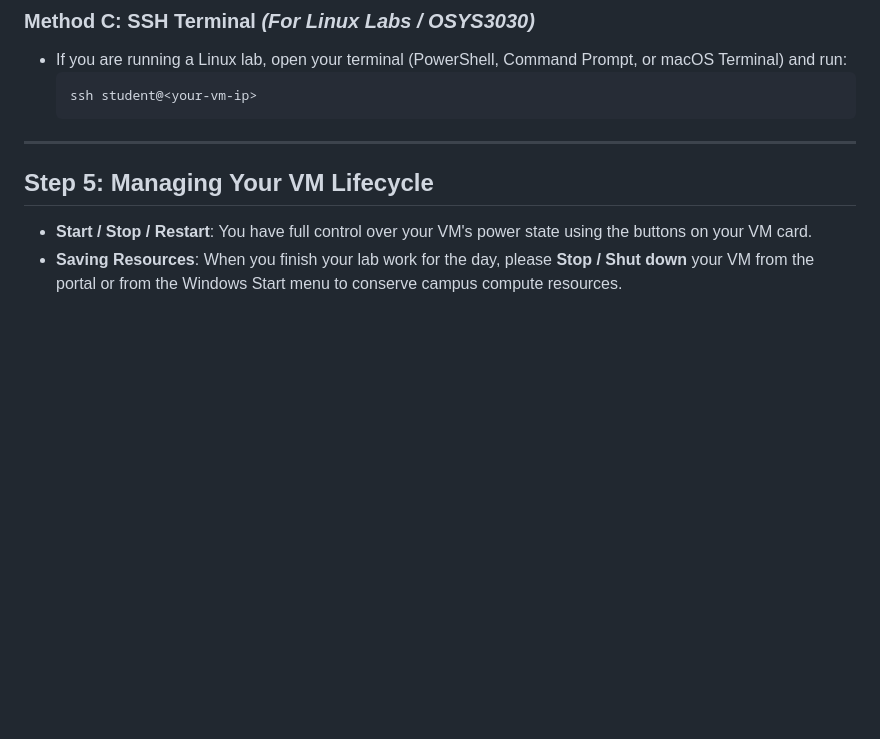
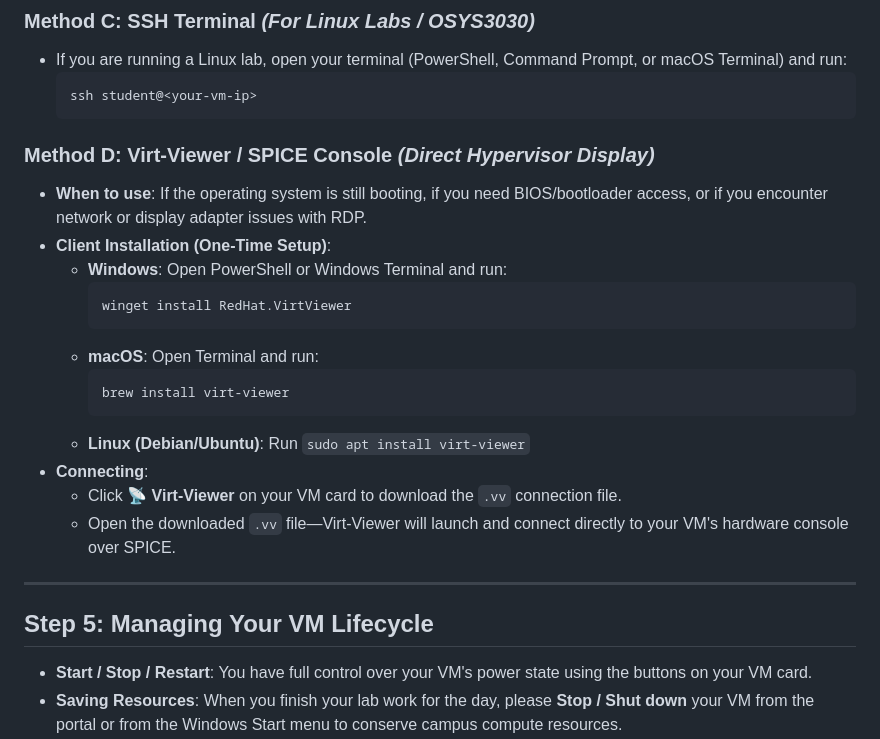
Before and after one commit to redmondmj/nscc-lab-portal, a Markdown page: STUDENT_GUIDE.md, the part around the change. Drawn GitHub-style; blank space fills up the shorter version.

Commit message:
docs(guide): add Virt-Viewer SPICE console instructions with winget client installation

````diff
--- a/STUDENT_GUIDE.md
+++ b/STUDENT_GUIDE.md
@@ -69,6 +69,22 @@ You have two convenient ways to interact with your VM:
   ssh student@<your-vm-ip>
   ```
 
+### Method D: Virt-Viewer / SPICE Console *(Direct Hypervisor Display)*
+- **When to use**: If the operating system is still booting, if you need BIOS/bootloader access, or if you encounter network or display adapter issues with RDP.
+- **Client Installation (One-Time Setup)**:
+  - **Windows**: Open PowerShell or Windows Terminal and run:
+    ```powershell
+    winget install RedHat.VirtViewer
+    ```
+  - **macOS**: Open Terminal and run:
+    ```bash
+    brew install virt-viewer
+    ```
+  - **Linux (Debian/Ubuntu)**: Run `sudo apt install virt-viewer`
+- **Connecting**:
+  - Click **📡 Virt-Viewer** on your VM card to download the `.vv` connection file.
+  - Open the downloaded `.vv` file—Virt-Viewer will launch and connect directly to your VM's hardware console over SPICE.
+
 ---
 
 ## Step 5: Managing Your VM Lifecycle
````
